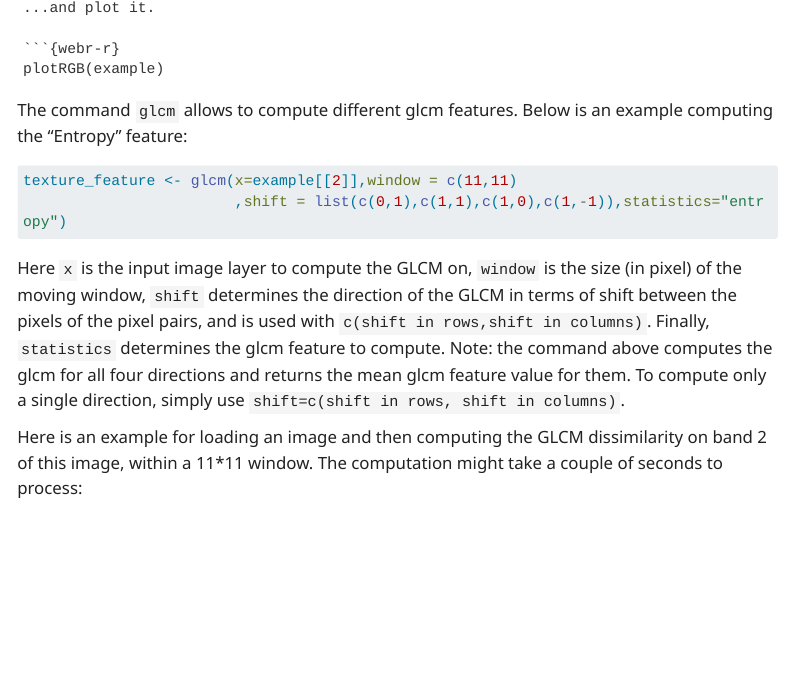
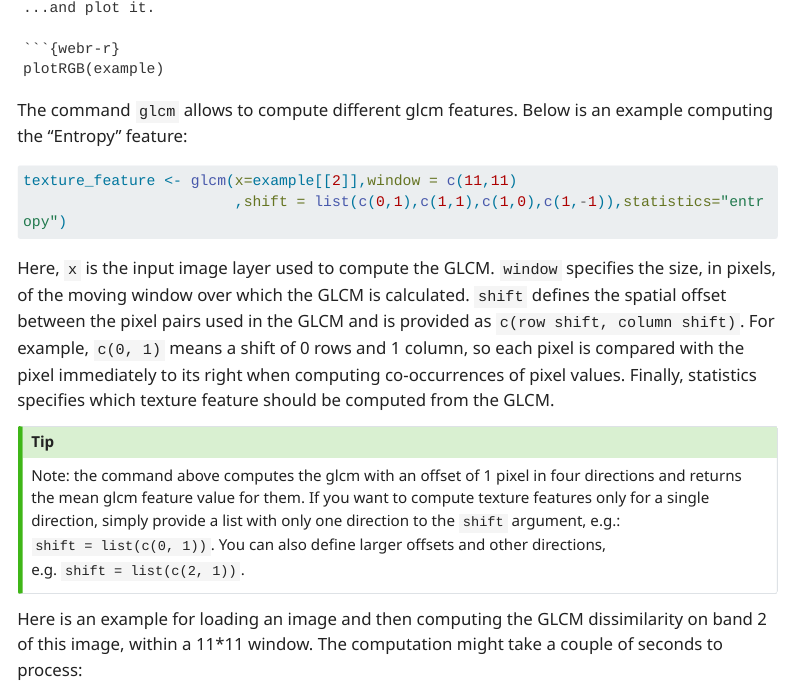
Before and after one commit to DaChro/aohrsi_tutorials, a Quarto document (Texture_analysis_with_GLCM.qmd): the page in a window 1100 px wide, from 1580 px down. Rendered offline with R 4.5, knitr and Pandoc in place of Quarto, with nearby package versions; menus at the side of the page are left out; long lines of code are wrapped.

Commit message:
update text

````diff
--- a/Texture_analysis_with_GLCM.qmd
+++ b/Texture_analysis_with_GLCM.qmd
@@ -146,7 +146,11 @@
                         ,shift = list(c(0,1),c(1,1),c(1,0),c(1,-1)),statistics="entropy")
 ```
 
-Here `x` is the input image layer to compute the GLCM on, `window` is the size (in pixel) of the moving window, `shift` determines the direction of the GLCM in terms of shift between the pixels of the pixel pairs, and is used with `c(shift in rows,shift in columns)`. Finally, `statistics` determines the glcm feature to compute. Note: the command above computes the glcm for all four directions and returns the mean glcm feature value for them. To compute only a single direction, simply use `shift=c(shift in rows, shift in columns)`.
+Here, `x` is the input image layer used to compute the GLCM. `window` specifies the size, in pixels, of the moving window over which the GLCM is calculated. `shift` defines the spatial offset between the pixel pairs used in the GLCM and is provided as `c(row shift, column shift)`. For example, `c(0, 1)` means a shift of 0 rows and 1 column, so each pixel is compared with the pixel immediately to its right when computing co-occurrences of pixel values. Finally, statistics specifies which texture feature should be computed from the GLCM.
+
+:::callout-tip
+Note: the command above computes the glcm with an offset of 1 pixel in four directions and returns the mean glcm feature value for them. If you want to compute texture features only for a single direction, simply provide a list with only one direction to the `shift` argument, e.g.: `shift = list(c(0, 1))`. You can also define larger offsets and other directions, e.g. `shift = list(c(2, 1))`.
+:::
 
 Here is an example for loading an image and then computing the GLCM dissimilarity on band 2 of this image, within a 11*11 window. The computation might take a couple of seconds to process:
 
````
Also changed, not shown: 1 other file.
